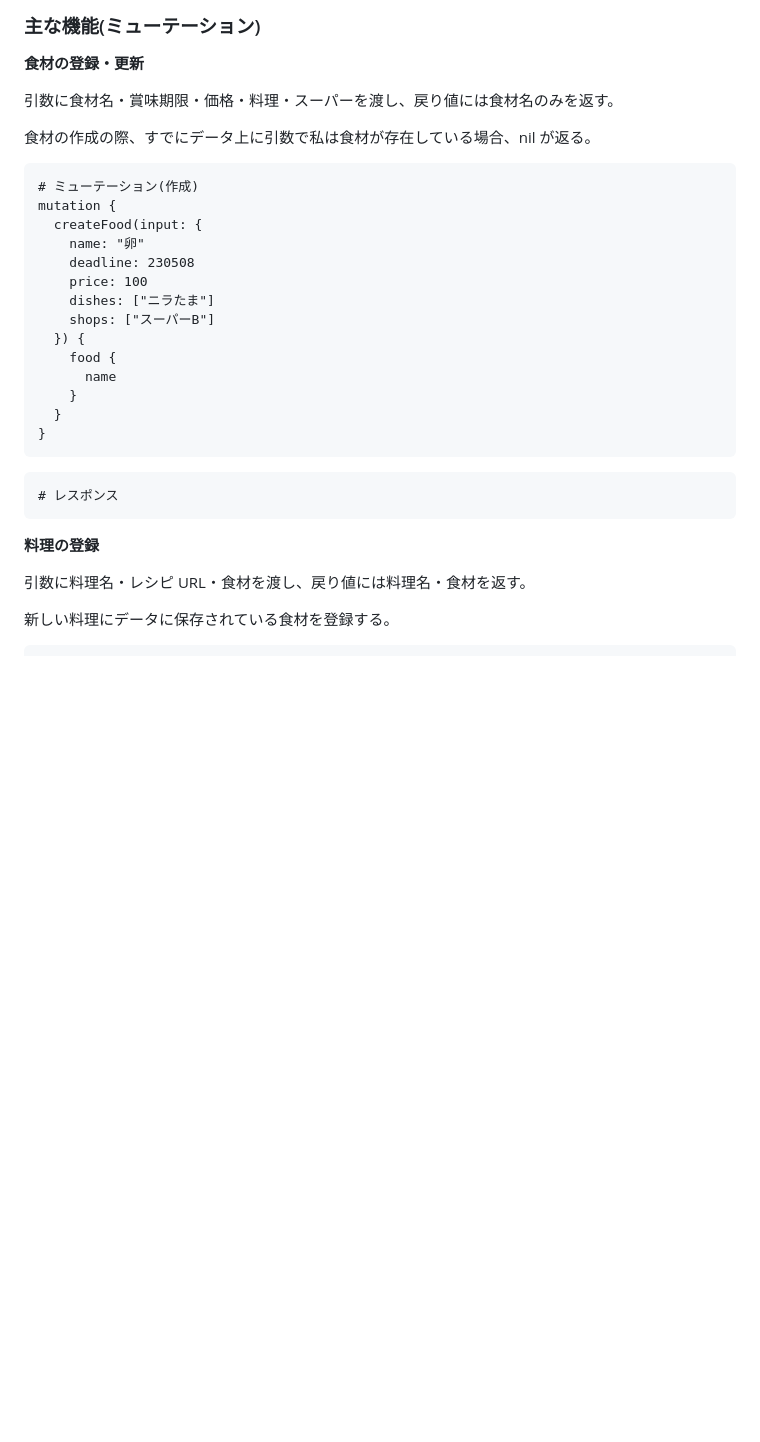
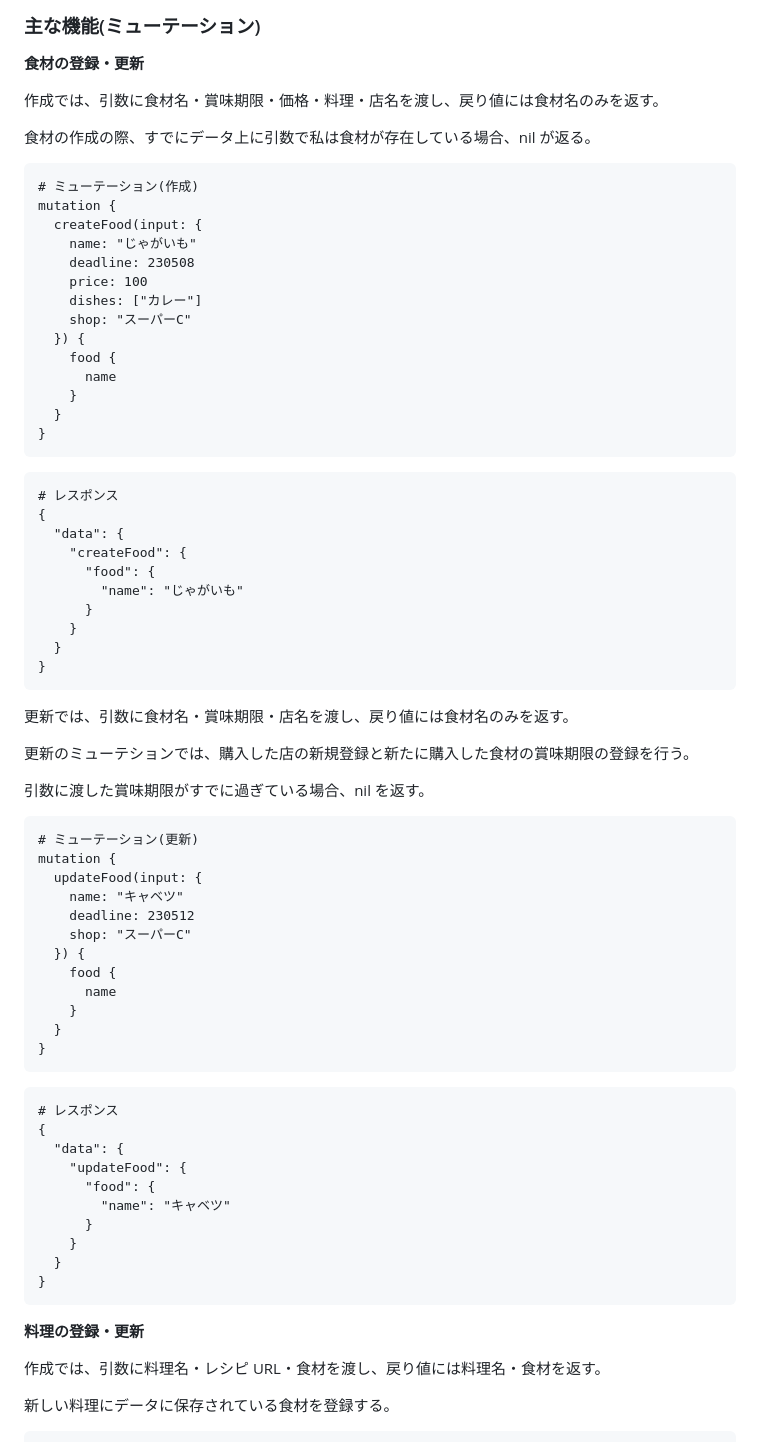
Before and after one commit to DaisukeKarasawa/food-app, a Markdown page: README.md, the part around the change printed below. Drawn GitHub-style; blank space fills up the shorter version.

````diff
--- a/README.md
+++ b/README.md
@@ -265,7 +265,7 @@ Apollo サーバーに加え、フロントのフレームワークの学習が
 
 **食材の登録・更新**
 
-引数に食材名・賞味期限・価格・料理・スーパーを渡し、戻り値には食材名のみを返す。
+作成では、引数に食材名・賞味期限・価格・料理・店名を渡し、戻り値には食材名のみを返す。
 
 食材の作成の際、すでにデータ上に引数で私は食材が存在している場合、nil が返る。
 
@@ -273,11 +273,11 @@ Apollo サーバーに加え、フロントのフレームワークの学習が
 # ミューテーション(作成)
 mutation {
   createFood(input: {
-    name: "卵"
+    name: "じゃがいも"
     deadline: 230508
     price: 100
-    dishes: ["ニラたま"]
-    shops: ["スーパーB"]
+    dishes: ["カレー"]
+    shop: "スーパーC"
   }) {
     food {
       name
@@ -288,11 +288,54 @@ mutation {
 
 ```
 # レスポンス
+{
+  "data": {
+    "createFood": {
+      "food": {
+        "name": "じゃがいも"
+      }
+    }
+  }
+}
 ```
 
-**料理の登録**
+更新では、引数に食材名・賞味期限・店名を渡し、戻り値には食材名のみを返す。
 
-引数に料理名・レシピ URL・食材を渡し、戻り値には料理名・食材を返す。
+更新のミューテションでは、購入した店の新規登録と新たに購入した食材の賞味期限の登録を行う。
+
+引数に渡した賞味期限がすでに過ぎている場合、nil を返す。
+
+```
+# ミューテーション(更新)
+mutation {
+  updateFood(input: {
+    name: "キャベツ"
+    deadline: 230512
+    shop: "スーパーC"
+  }) {
+    food {
+      name
+    }
+  }
+}
+```
+
+```
+# レスポンス
+{
+  "data": {
+    "updateFood": {
+      "food": {
+        "name": "キャベツ"
+      }
+    }
+  }
+}
+```
+
+**料理の登録・更新**
+
+作成では、引数に料理名・レシピ URL・食材を渡し、戻り値には料理名・食材を返す。
 
 新しい料理にデータに保存されている食材を登録する。
 
````
Also changed, not shown: other parts of README.md (+97 -7 lines).
